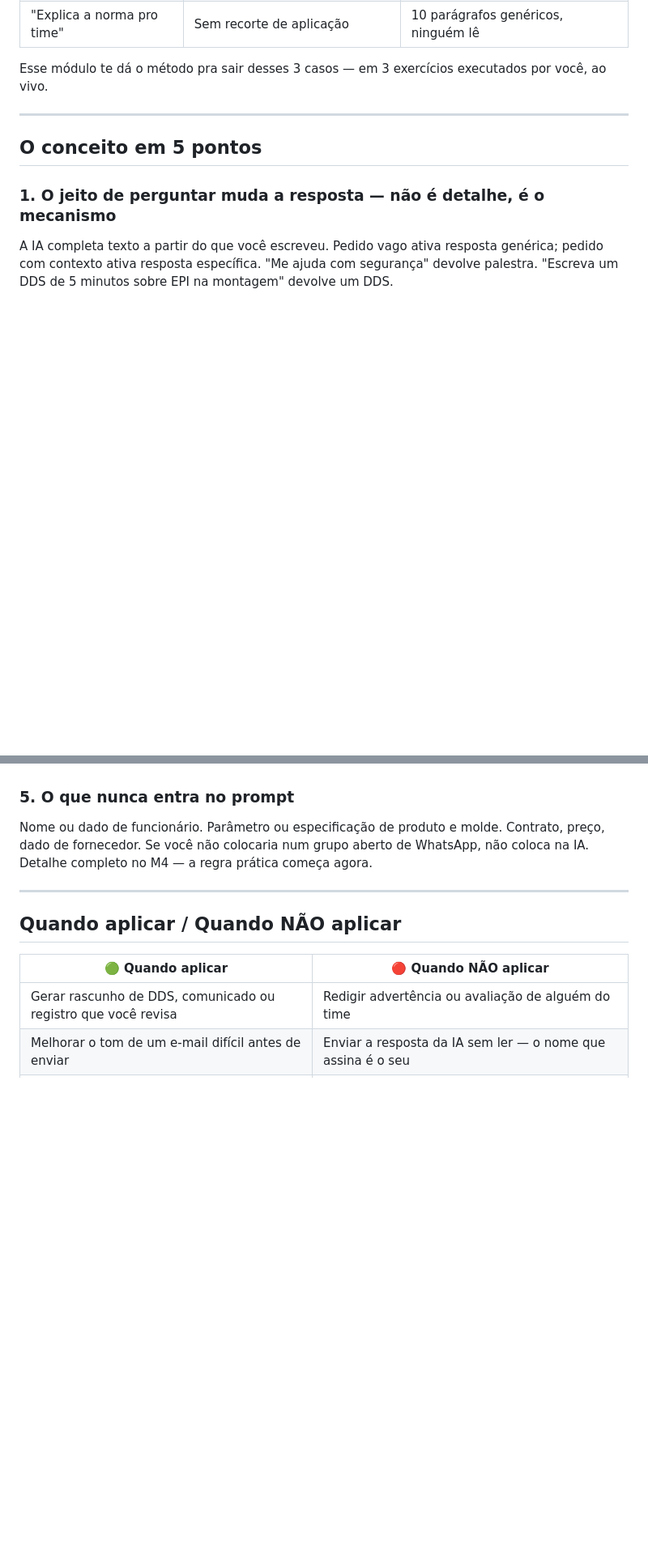
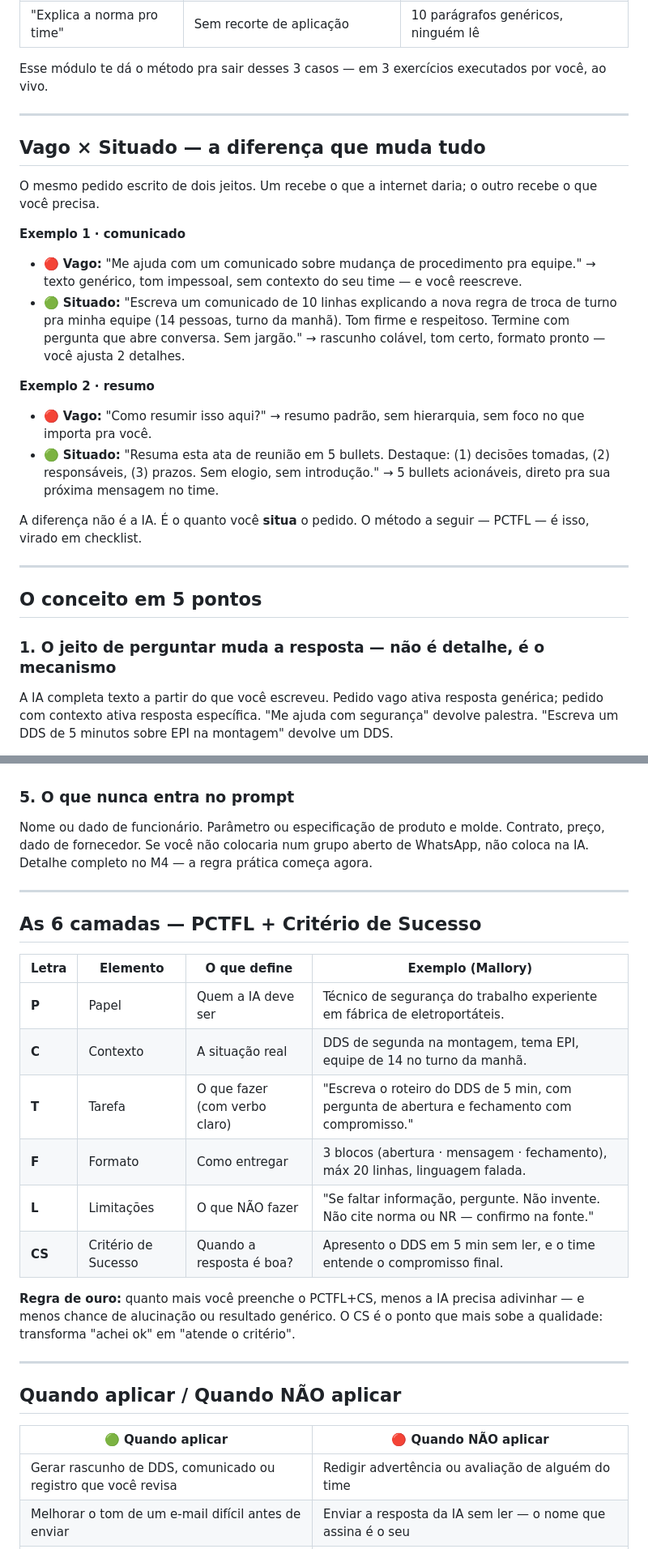
Before and after one commit to rslimaeng/pdl-mallory-supervisao, a Markdown page: m2/index.md, 2 parts joined by grey strips. Shown at 81% size. Drawn GitHub-style; blank space fills up the shorter version.

```diff
--- a/m2/index.md
+++ b/m2/index.md
@@ -48,6 +48,22 @@ Esse módulo te dá o método pra sair desses 3 casos — em 3 exercícios execu
 
 ---
 
+## Vago × Situado — a diferença que muda tudo
+
+O mesmo pedido escrito de dois jeitos. Um recebe o que a internet daria; o outro recebe o que você precisa.
+
+**Exemplo 1 · comunicado**
+- 🔴 **Vago:** "Me ajuda com um comunicado sobre mudança de procedimento pra equipe." → texto genérico, tom impessoal, sem contexto do seu time — e você reescreve.
+- 🟢 **Situado:** "Escreva um comunicado de 10 linhas explicando a nova regra de troca de turno pra minha equipe (14 pessoas, turno da manhã). Tom firme e respeitoso. Termine com pergunta que abre conversa. Sem jargão." → rascunho colável, tom certo, formato pronto — você ajusta 2 detalhes.
+
+**Exemplo 2 · resumo**
+- 🔴 **Vago:** "Como resumir isso aqui?" → resumo padrão, sem hierarquia, sem foco no que importa pra você.
+- 🟢 **Situado:** "Resuma esta ata de reunião em 5 bullets. Destaque: (1) decisões tomadas, (2) responsáveis, (3) prazos. Sem elogio, sem introdução." → 5 bullets acionáveis, direto pra sua próxima mensagem no time.
+
+A diferença não é a IA. É o quanto você **situa** o pedido. O método a seguir — PCTFL — é isso, virado em checklist.
+
+---
+
 ## O conceito em 5 pontos
 
 ### 1. O jeito de perguntar muda a resposta — não é detalhe, é o mecanismo
@@ -72,6 +88,21 @@ Nome ou dado de funcionário. Parâmetro ou especificação de produto e molde.
 
 ---
 
+## As 6 camadas — PCTFL + Critério de Sucesso
+
+| Letra | Elemento | O que define | Exemplo (Mallory) |
+|---|---|---|---|
+| **P** | Papel | Quem a IA deve ser | Técnico de segurança do trabalho experiente em fábrica de eletroportáteis. |
+| **C** | Contexto | A situação real | DDS de segunda na montagem, tema EPI, equipe de 14 no turno da manhã. |
+| **T** | Tarefa | O que fazer (com verbo claro) | "Escreva o roteiro do DDS de 5 min, com pergunta de abertura e fechamento com compromisso." |
+| **F** | Formato | Como entregar | 3 blocos (abertura · mensagem · fechamento), máx 20 linhas, linguagem falada. |
+| **L** | Limitações | O que NÃO fazer | "Se faltar informação, pergunte. Não invente. Não cite norma ou NR — confirmo na fonte." |
+| **CS** | Critério de Sucesso | Quando a resposta é boa? | Apresento o DDS em 5 min sem ler, e o time entende o compromisso final. |
+
+**Regra de ouro:** quanto mais você preenche o PCTFL+CS, menos a IA precisa adivinhar — e menos chance de alucinação ou resultado genérico. O CS é o ponto que mais sobe a qualidade: transforma "achei ok" em "atende o critério".
+
+---
+
 ## Quando aplicar / Quando NÃO aplicar
 
 | 🟢 Quando aplicar | 🔴 Quando NÃO aplicar |
```
Also changed, not shown: other parts of m2/index.md (+28 -0 lines).
